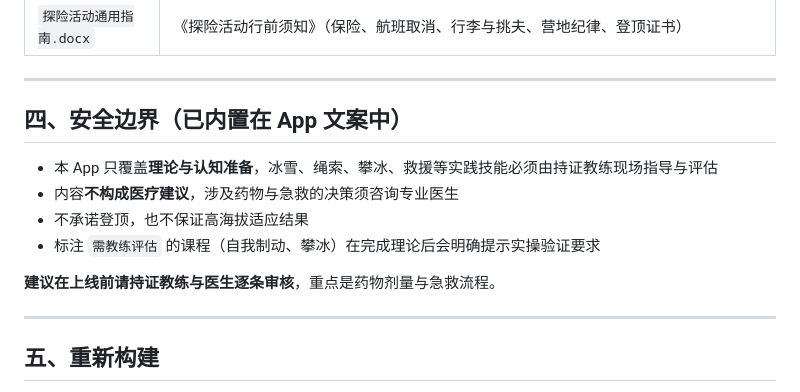
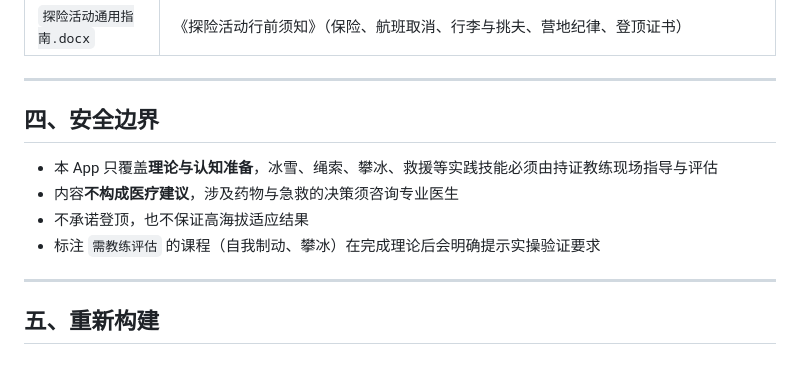
Before and after one commit to Solar-CV/AscentApp, a Markdown page: README.md, the part around one of its changes. GitHub-like rendering; blank space fills up the shorter version.

```diff
--- a/README.md
+++ b/README.md
@@ -151,14 +151,12 @@
 
 ---
 
-## 四、安全边界（已内置在 App 文案中）
+## 四、安全边界
 
 - 本 App 只覆盖**理论与认知准备**，冰雪、绳索、攀冰、救援等实践技能必须由持证教练现场指导与评估
 - 内容**不构成医疗建议**，涉及药物与急救的决策须咨询专业医生
 - 不承诺登顶，也不保证高海拔适应结果
 - 标注 `需教练评估` 的课程（自我制动、攀冰）在完成理论后会明确提示实操验证要求
-
-**建议在上线前请持证教练与医生逐条审核**，重点是药物剂量与急救流程。
 
 ---
 
```
Also changed, not shown: other parts of README.md (+0 -32 lines).
